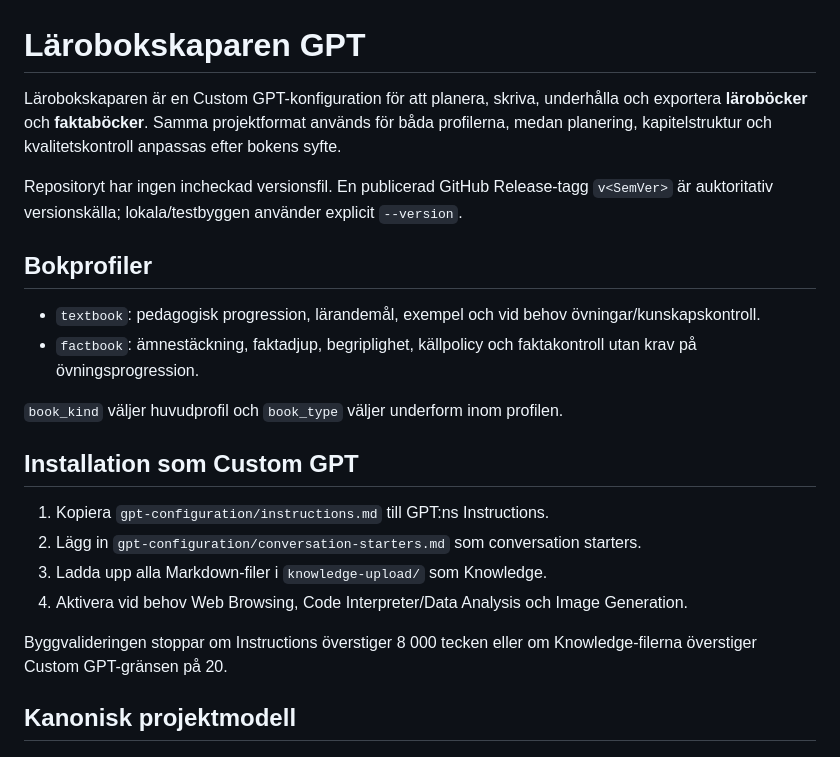
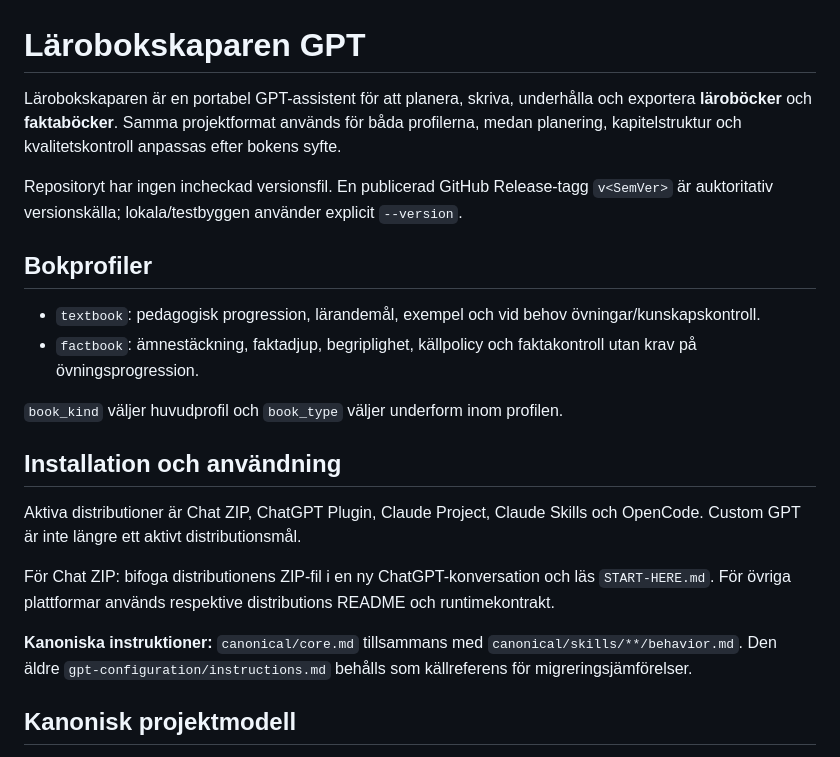
Before and after one commit to erland/gpt-larobokskaparen, a Markdown page: README.md, the part around one of its changes. GitHub-like rendering.

```diff
--- a/README.md
+++ b/README.md
@@ -1,6 +1,6 @@
 # Lärobokskaparen GPT
 
-Lärobokskaparen är en Custom GPT-konfiguration för att planera, skriva, underhålla och exportera **läroböcker** och **faktaböcker**. Samma projektformat används för båda profilerna, medan planering, kapitelstruktur och kvalitetskontroll anpassas efter bokens syfte.
+Lärobokskaparen är en portabel GPT-assistent för att planera, skriva, underhålla och exportera **läroböcker** och **faktaböcker**. Samma projektformat används för båda profilerna, medan planering, kapitelstruktur och kvalitetskontroll anpassas efter bokens syfte.
 
 Repositoryt har ingen incheckad versionsfil. En publicerad GitHub Release-tagg `v<SemVer>` är auktoritativ versionskälla; lokala/testbyggen använder explicit `--version`.
 
@@ -11,14 +11,13 @@ Repositoryt har ingen incheckad versionsfil. En publicerad GitHub Release-tagg `
 
 `book_kind` väljer huvudprofil och `book_type` väljer underform inom profilen.
 
-## Installation som Custom GPT
+## Installation och användning
 
-1. Kopiera `gpt-configuration/instructions.md` till GPT:ns Instructions.
-2. Lägg in `gpt-configuration/conversation-starters.md` som conversation starters.
-3. Ladda upp alla Markdown-filer i `knowledge-upload/` som Knowledge.
-4. Aktivera vid behov Web Browsing, Code Interpreter/Data Analysis och Image Generation.
+Aktiva distributioner är Chat ZIP, ChatGPT Plugin, Claude Project, Claude Skills och OpenCode. Custom GPT är inte längre ett aktivt distributionsmål.
 
-Byggvalideringen stoppar om Instructions överstiger 8 000 tecken eller om Knowledge-filerna överstiger Custom GPT-gränsen på 20.
+För Chat ZIP: bifoga distributionens ZIP-fil i en ny ChatGPT-konversation och läs `START-HERE.md`. För övriga plattformar används respektive distributions README och runtimekontrakt.
+
+**Kanoniska instruktioner:** `canonical/core.md` tillsammans med `canonical/skills/**/behavior.md`. Den äldre `gpt-configuration/instructions.md` behålls som källreferens för migreringsjämförelser.
 
 ## Kanonisk projektmodell
 
```
Also changed, not shown: other parts of README.md (+15 -27 lines).
